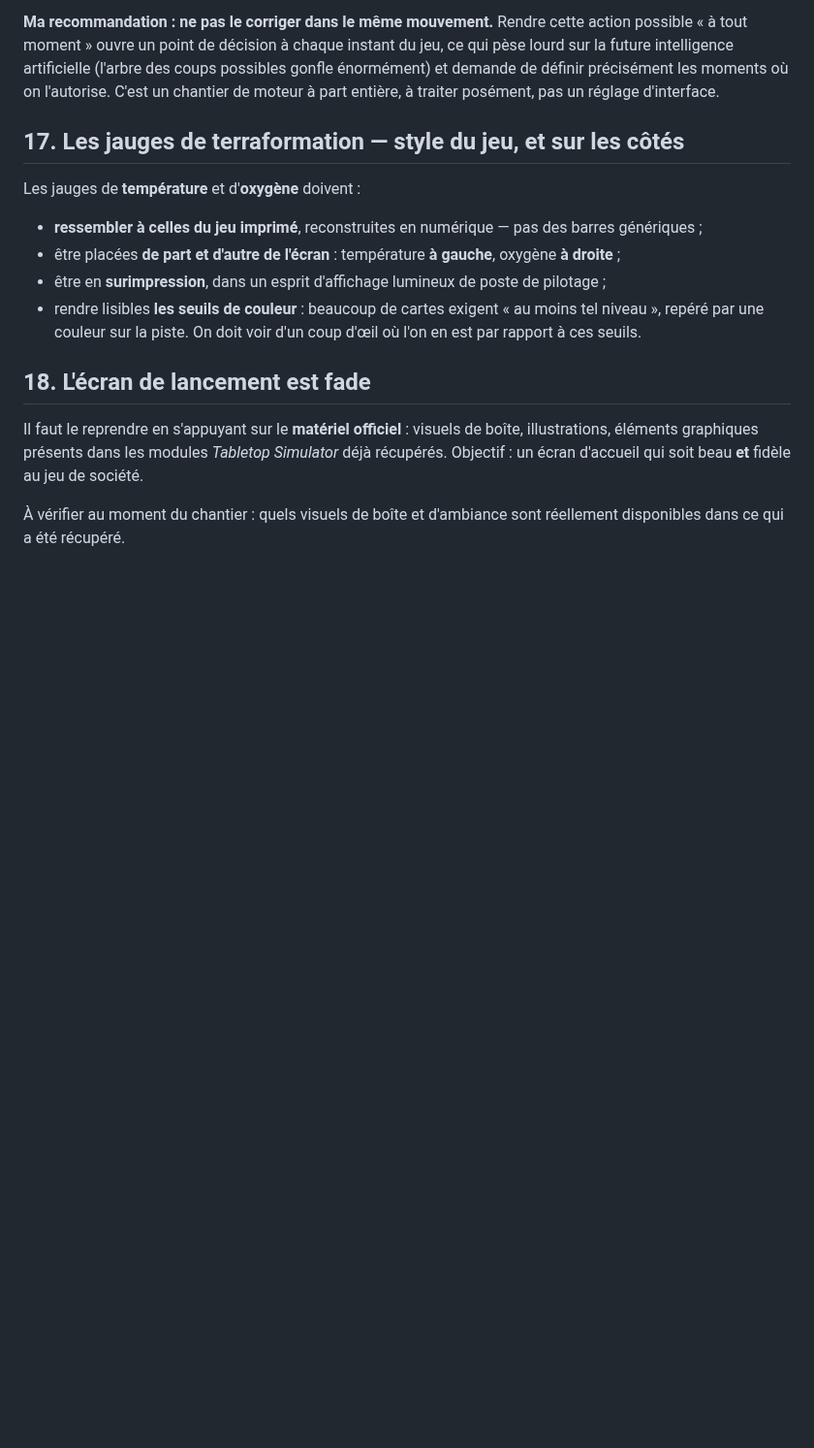
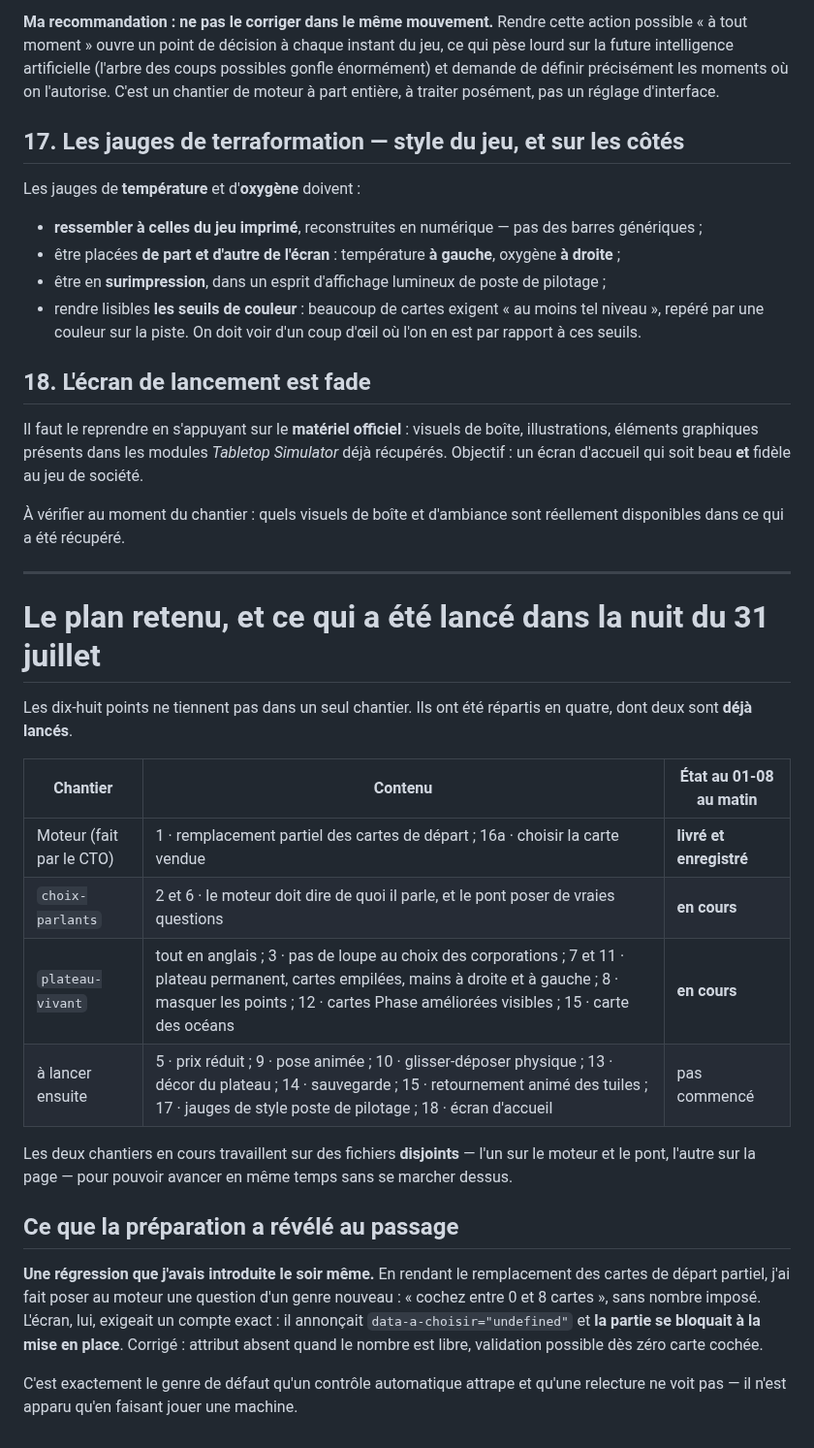
Before and after one commit to Alexry375/Terra, a Markdown page: docs/INTERFACE_RETOURS_01.md, the part around the change. Shown at 97% size. GitHub-like rendering; blank space fills up the shorter version.

Commit message:
retours : le plan des quatre chantiers, deux lances
Co-Authored-By: Claude Opus 5 (1M context) <noreply@anthropic.com>

```diff
--- a/docs/INTERFACE_RETOURS_01.md
+++ b/docs/INTERFACE_RETOURS_01.md
@@ -463,3 +463,33 @@ fidèle au jeu de société.
 
 À vérifier au moment du chantier : quels visuels de boîte et d'ambiance sont
 réellement disponibles dans ce qui a été récupéré.
+
+---
+
+# Le plan retenu, et ce qui a été lancé dans la nuit du 31 juillet
+
+Les dix-huit points ne tiennent pas dans un seul chantier. Ils ont été répartis
+en quatre, dont deux sont **déjà lancés**.
+
+| Chantier | Contenu | État au 01-08 au matin |
+|---|---|---|
+| Moteur (fait par le CTO) | 1 · remplacement partiel des cartes de départ ; 16a · choisir la carte vendue | **livré et enregistré** |
+| `choix-parlants` | 2 et 6 · le moteur doit dire de quoi il parle, et le pont poser de vraies questions | **en cours** |
+| `plateau-vivant` | tout en anglais ; 3 · pas de loupe au choix des corporations ; 7 et 11 · plateau permanent, cartes empilées, mains à droite et à gauche ; 8 · masquer les points ; 12 · cartes Phase améliorées visibles ; 15 · carte des océans | **en cours** |
+| à lancer ensuite | 5 · prix réduit ; 9 · pose animée ; 10 · glisser-déposer physique ; 13 · décor du plateau ; 14 · sauvegarde ; 15 · retournement animé des tuiles ; 17 · jauges de style poste de pilotage ; 18 · écran d'accueil | pas commencé |
+
+Les deux chantiers en cours travaillent sur des fichiers **disjoints** — l'un
+sur le moteur et le pont, l'autre sur la page — pour pouvoir avancer en même
+temps sans se marcher dessus.
+
+## Ce que la préparation a révélé au passage
+
+**Une régression que j'avais introduite le soir même.** En rendant le
+remplacement des cartes de départ partiel, j'ai fait poser au moteur une
+question d'un genre nouveau : « cochez entre 0 et 8 cartes », sans nombre imposé.
+L'écran, lui, exigeait un compte exact : il annonçait `data-a-choisir="undefined"`
+et **la partie se bloquait à la mise en place**. Corrigé : attribut absent quand
+le nombre est libre, validation possible dès zéro carte cochée.
+
+C'est exactement le genre de défaut qu'un contrôle automatique attrape et qu'une
+relecture ne voit pas — il n'est apparu qu'en faisant jouer une machine.
```
